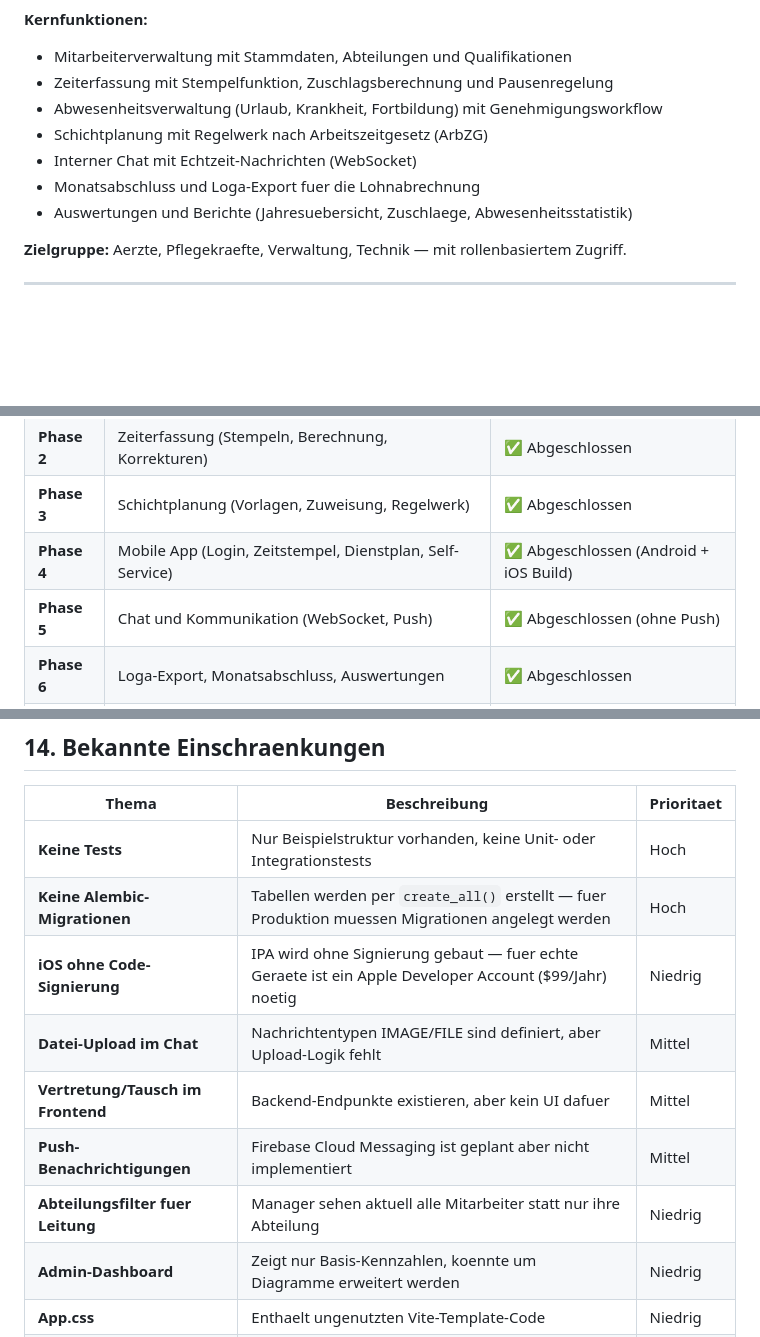
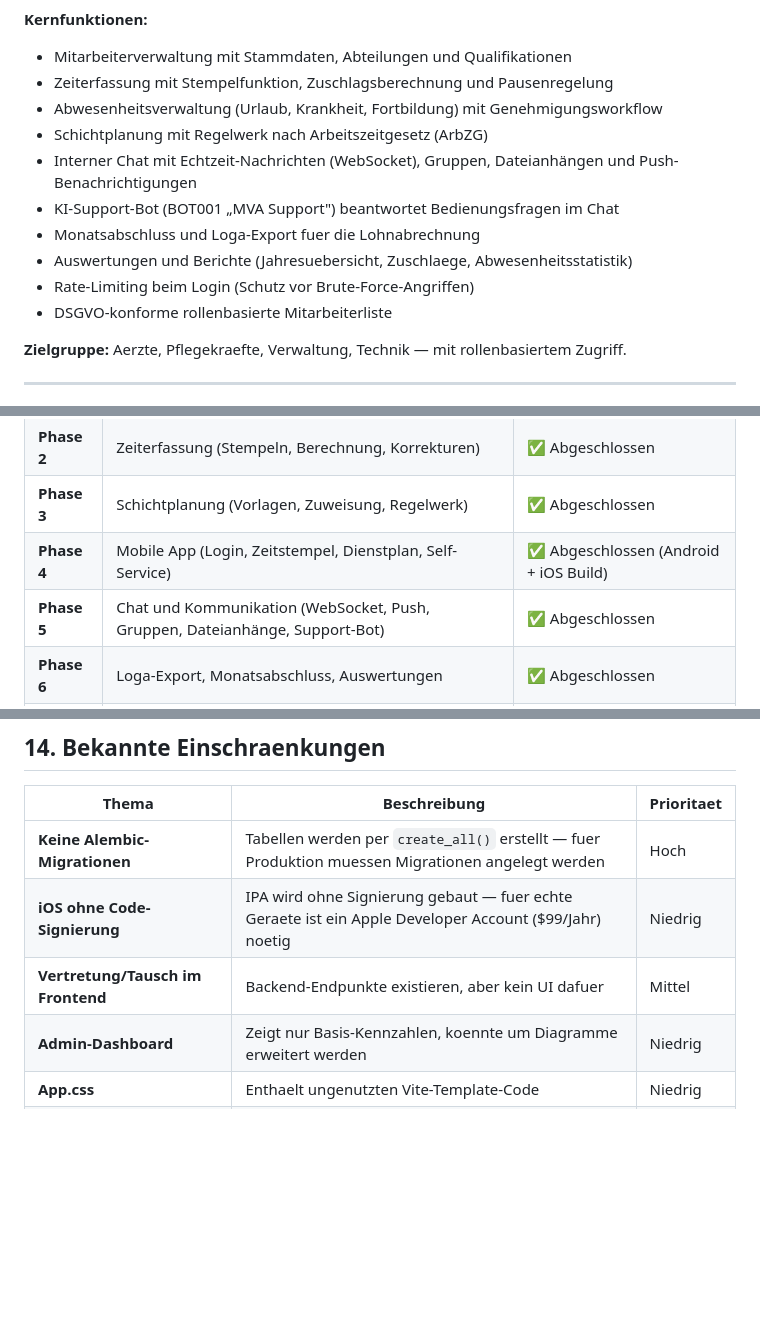
Before and after one commit to astockma2/mitarbeiterverwaltung, a Markdown page: docs/README.md, 3 parts joined by grey strips. GitHub-like rendering; blank space fills up the shorter version.

```diff
--- a/docs/README.md
+++ b/docs/README.md
@@ -16,9 +16,12 @@ Die Mitarbeiterverwaltung ist eine On-Premise-Webanwendung fuer die IKK Kliniken
 - Zeiterfassung mit Stempelfunktion, Zuschlagsberechnung und Pausenregelung
 - Abwesenheitsverwaltung (Urlaub, Krankheit, Fortbildung) mit Genehmigungsworkflow
 - Schichtplanung mit Regelwerk nach Arbeitszeitgesetz (ArbZG)
-- Interner Chat mit Echtzeit-Nachrichten (WebSocket)
+- Interner Chat mit Echtzeit-Nachrichten (WebSocket), Gruppen, Dateianhängen und Push-Benachrichtigungen
+- KI-Support-Bot (BOT001 „MVA Support") beantwortet Bedienungsfragen im Chat
 - Monatsabschluss und Loga-Export fuer die Lohnabrechnung
 - Auswertungen und Berichte (Jahresuebersicht, Zuschlaege, Abwesenheitsstatistik)
+- Rate-Limiting beim Login (Schutz vor Brute-Force-Angriffen)
+- DSGVO-konforme rollenbasierte Mitarbeiterliste
 
 **Zielgruppe:** Aerzte, Pflegekraefte, Verwaltung, Technik — mit rollenbasiertem Zugriff.
 
@@ -761,7 +764,7 @@ CORS_ORIGINS=https://mitarbeiter.klinik.local
 | **Phase 2** | Zeiterfassung (Stempeln, Berechnung, Korrekturen) | ✅ Abgeschlossen |
 | **Phase 3** | Schichtplanung (Vorlagen, Zuweisung, Regelwerk) | ✅ Abgeschlossen |
 | **Phase 4** | Mobile App (Login, Zeitstempel, Dienstplan, Self-Service) | ✅ Abgeschlossen (Android + iOS Build) |
-| **Phase 5** | Chat und Kommunikation (WebSocket, Push) | ✅ Abgeschlossen (ohne Push) |
+| **Phase 5** | Chat und Kommunikation (WebSocket, Push, Gruppen, Dateianhänge, Support-Bot) | ✅ Abgeschlossen |
 | **Phase 6** | Loga-Export, Monatsabschluss, Auswertungen | ✅ Abgeschlossen |
 | **Phase 7** | Test, Bugfixes, Betriebsrat-Abstimmung, Rollout | ⏳ Ausstehend |
 
@@ -854,13 +857,9 @@ stop.bat        # Alles beenden
 
 | Thema | Beschreibung | Prioritaet |
 |---|---|---|
-| **Keine Tests** | Nur Beispielstruktur vorhanden, keine Unit- oder Integrationstests | Hoch |
 | **Keine Alembic-Migrationen** | Tabellen werden per `create_all()` erstellt — fuer Produktion muessen Migrationen angelegt werden | Hoch |
 | **iOS ohne Code-Signierung** | IPA wird ohne Signierung gebaut — fuer echte Geraete ist ein Apple Developer Account ($99/Jahr) noetig | Niedrig |
-| **Datei-Upload im Chat** | Nachrichtentypen IMAGE/FILE sind definiert, aber Upload-Logik fehlt | Mittel |
 | **Vertretung/Tausch im Frontend** | Backend-Endpunkte existieren, aber kein UI dafuer | Mittel |
-| **Push-Benachrichtigungen** | Firebase Cloud Messaging ist geplant aber nicht implementiert | Mittel |
-| **Abteilungsfilter fuer Leitung** | Manager sehen aktuell alle Mitarbeiter statt nur ihre Abteilung | Niedrig |
 | **Admin-Dashboard** | Zeigt nur Basis-Kennzahlen, koennte um Diagramme erweitert werden | Niedrig |
 | **App.css** | Enthaelt ungenutzten Vite-Template-Code | Niedrig |
 | **Hardcodierte WebSocket-URL** | Chat verbindet sich fest mit `127.0.0.1:8000` | Niedrig |
```
Also changed, not shown: docs/benutzerhandbuch.md (+85 -5 lines).
